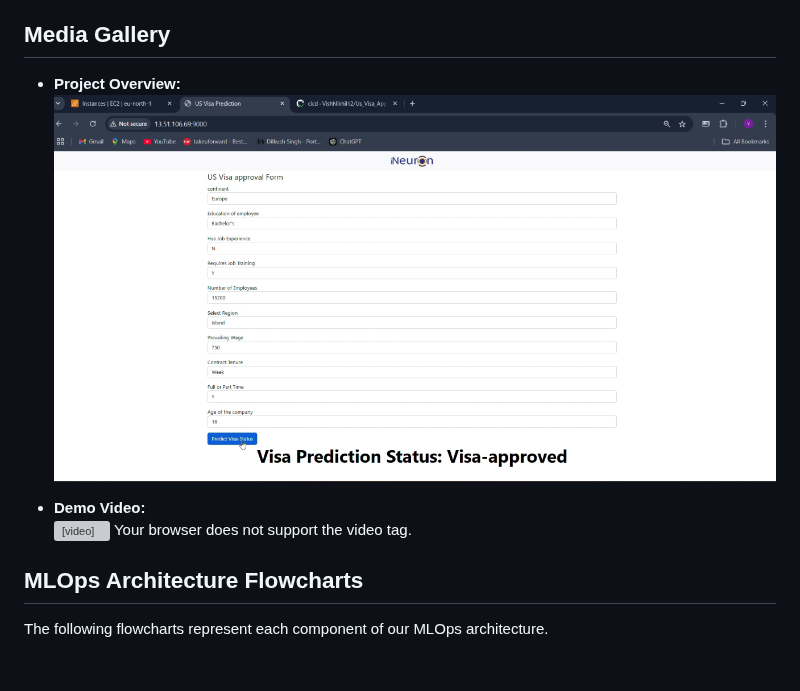
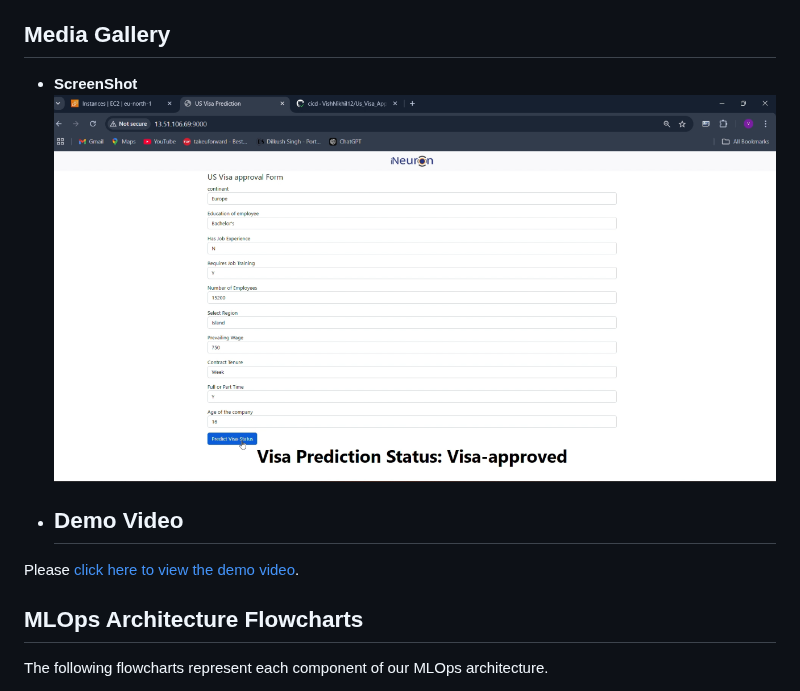
Before and after one commit to VishNikhil01/Us_Visa_Approval_Prediction, a Markdown page: README.md, the part around the change. Rendered like a GitHub page; blank space fills up the shorter version; grey boxes are pictures that could not be loaded.

Commit message:
updated images and video

```diff
--- a/README.md
+++ b/README.md
@@ -6,14 +6,12 @@ This is a client-based project developed at **i-Neuron** where I actively partic
 
 ## Media Gallery
 
-- **Project Overview:**
-  ![Project Overview](assets/image/project_overview_image.png)
+- **ScreenShot**
+  ![Web InterFace](assets/image/project_overview_image.png)
 
-- **Demo Video:**
-  <video controls width="640">
-    <source src="assets/video/project_demo_video.mp4" type="video/mp4">
-    Your browser does not support the video tag.
-  </video>
+- ## Demo Video
+
+Please [click here to view the demo video](assets/video/project_demo_video.mp4).
 
 ## MLOps Architecture Flowcharts
 
```
